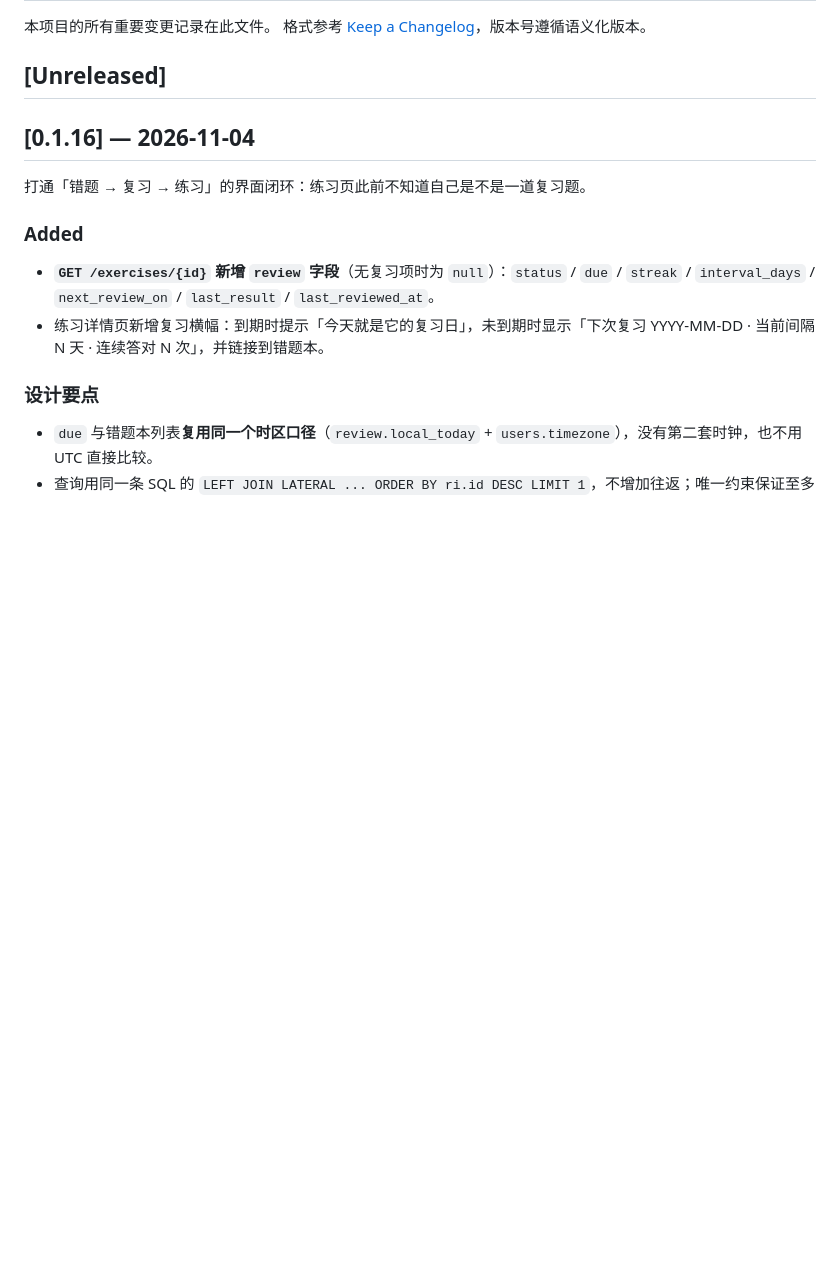
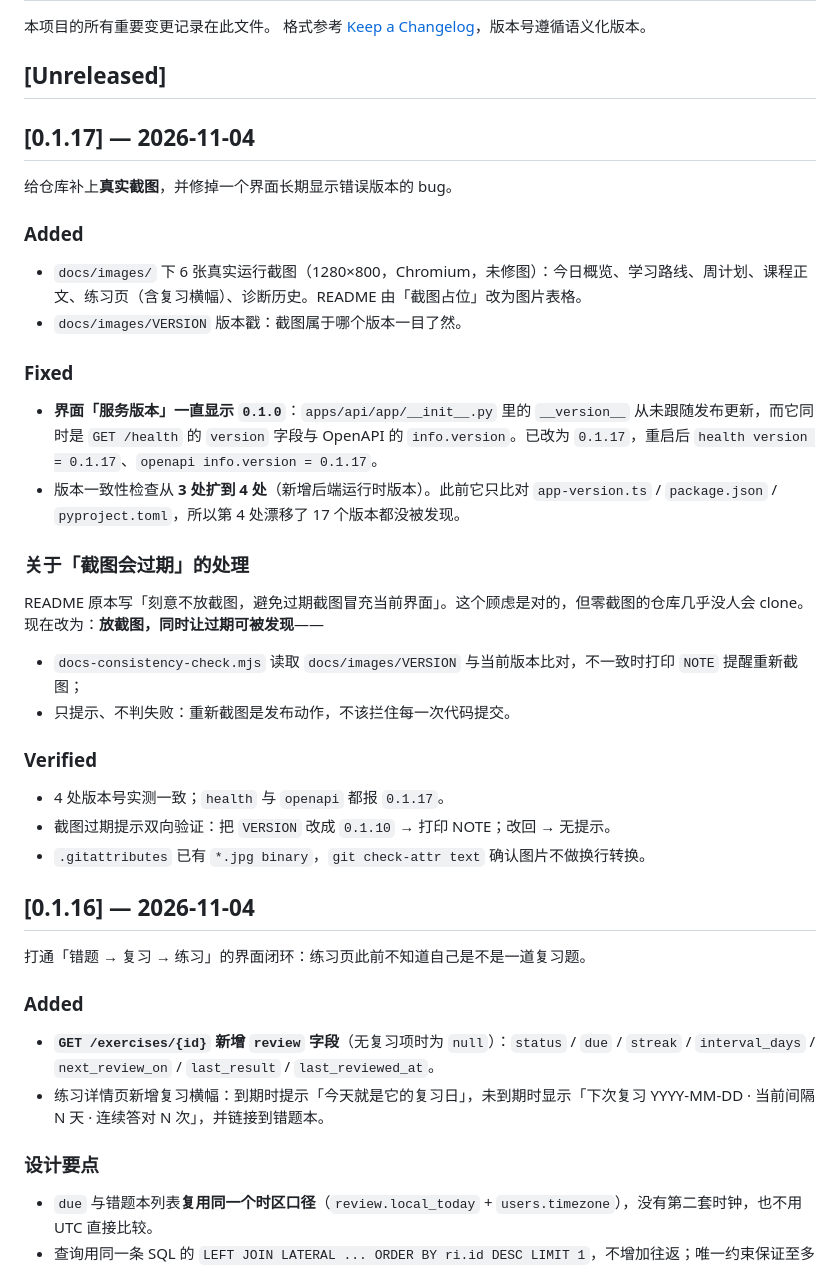
Before and after one commit to Tornado-Zz/ai-learning-copilot, a Markdown page: CHANGELOG.md, the part around the change. Drawn GitHub-style; blank space fills up the shorter version.

```diff
--- a/CHANGELOG.md
+++ b/CHANGELOG.md
@@ -4,6 +4,33 @@
 格式参考 [Keep a Changelog](https://keepachangelog.com/zh-CN/1.1.0/)，版本号遵循语义化版本。
 
 ## [Unreleased]
+
+## [0.1.17] — 2026-11-04
+
+给仓库补上**真实截图**，并修掉一个界面长期显示错误版本的 bug。
+
+### Added
+
+- `docs/images/` 下 6 张真实运行截图（1280×800，Chromium，未修图）：今日概览、学习路线、周计划、课程正文、练习页（含复习横幅）、诊断历史。README 由「截图占位」改为图片表格。
+- `docs/images/VERSION` 版本戳：截图属于哪个版本一目了然。
+
+### Fixed
+
+- **界面「服务版本」一直显示 `0.1.0`**：`apps/api/app/__init__.py` 里的 `__version__` 从未跟随发布更新，而它同时是 `GET /health` 的 `version` 字段与 OpenAPI 的 `info.version`。已改为 `0.1.17`，重启后 `health version = 0.1.17`、`openapi info.version = 0.1.17`。
+- 版本一致性检查从 **3 处扩到 4 处**（新增后端运行时版本）。此前它只比对 `app-version.ts` / `package.json` / `pyproject.toml`，所以第 4 处漂移了 17 个版本都没被发现。
+
+### 关于「截图会过期」的处理
+
+README 原本写「刻意不放截图，避免过期截图冒充当前界面」。这个顾虑是对的，但零截图的仓库几乎没人会 clone。现在改为：**放截图，同时让过期可被发现**——
+
+- `docs-consistency-check.mjs` 读取 `docs/images/VERSION` 与当前版本比对，不一致时打印 `NOTE` 提醒重新截图；
+- 只提示、不判失败：重新截图是发布动作，不该拦住每一次代码提交。
+
+### Verified
+
+- 4 处版本号实测一致；`health` 与 `openapi` 都报 `0.1.17`。
+- 截图过期提示双向验证：把 `VERSION` 改成 `0.1.10` → 打印 NOTE；改回 → 无提示。
+- `.gitattributes` 已有 `*.jpg binary`，`git check-attr text` 确认图片不做换行转换。
 
 ## [0.1.16] — 2026-11-04
 
```
Also changed, not shown: README.md (+13 -18 lines), docs/images/01-today.jpg (added), docs/images/02-lessons.jpg (added), docs/images/03-plan.jpg (added), docs/images/04-lesson-detail.jpg (added), docs/images/05-practice.jpg (added), docs/images/06-history.jpg (added), 8 other files.
